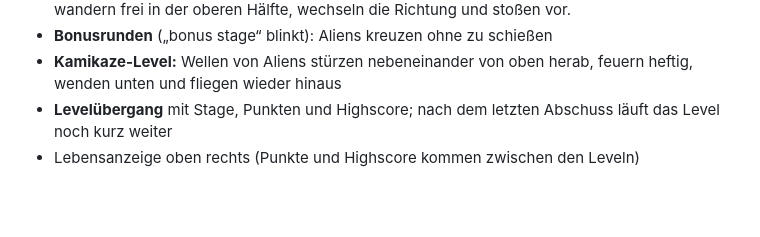
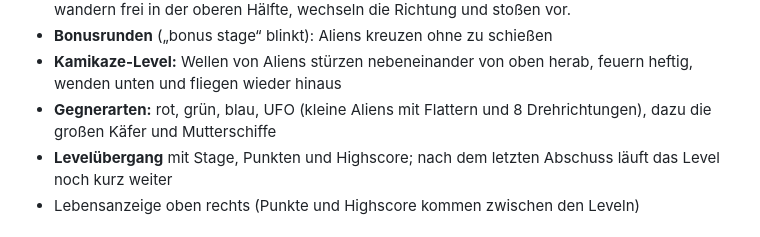
Before and after one commit to callimero/dgalaga, a Markdown page: README.md, the part around the change. GitHub-like rendering; blank space fills up the shorter version.

```diff
--- a/README.md
+++ b/README.md
@@ -95,6 +95,8 @@ der neueren Amigas (A1200/A4000).
 - **Bonusrunden** („bonus stage“ blinkt): Aliens kreuzen ohne zu schießen
 - **Kamikaze-Level:** Wellen von Aliens stürzen nebeneinander von oben
   herab, feuern heftig, wenden unten und fliegen wieder hinaus
+- **Gegnerarten:** rot, grün, blau, UFO (kleine Aliens mit Flattern und
+  8 Drehrichtungen), dazu die großen Käfer und Mutterschiffe
 - **Levelübergang** mit Stage, Punkten und Highscore; nach dem letzten
   Abschuss läuft das Level noch kurz weiter
 - Lebensanzeige oben rechts (Punkte und Highscore kommen zwischen den Leveln)
```
Also changed, not shown: dgalaga.p8.png, 4 other files.
